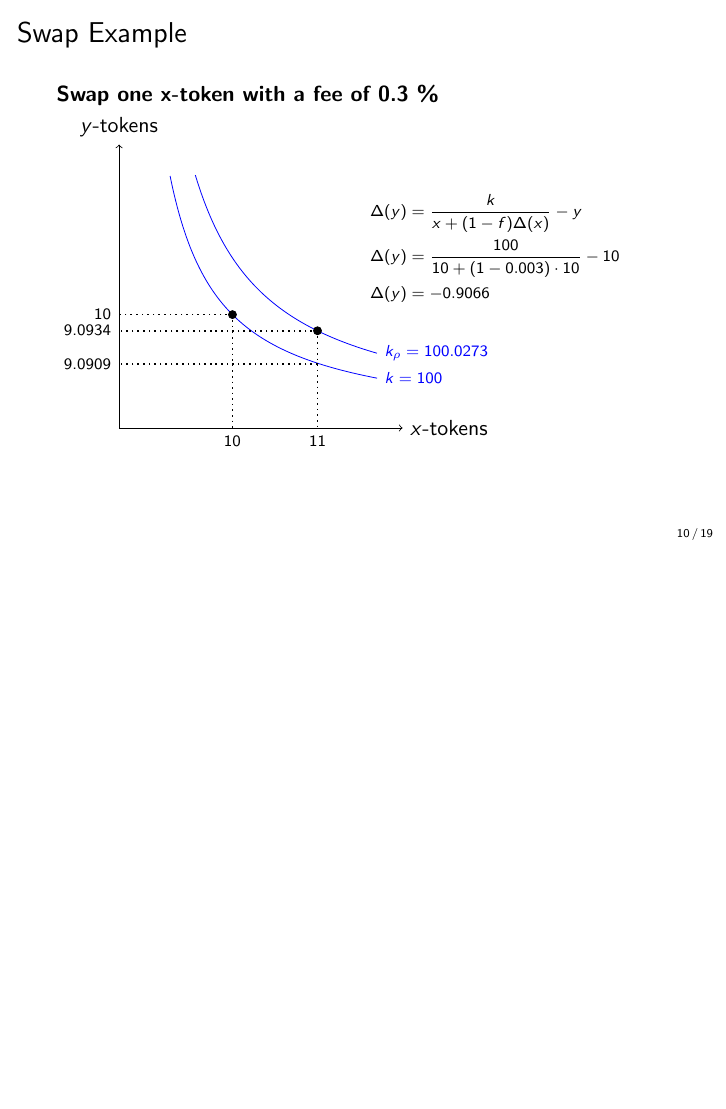
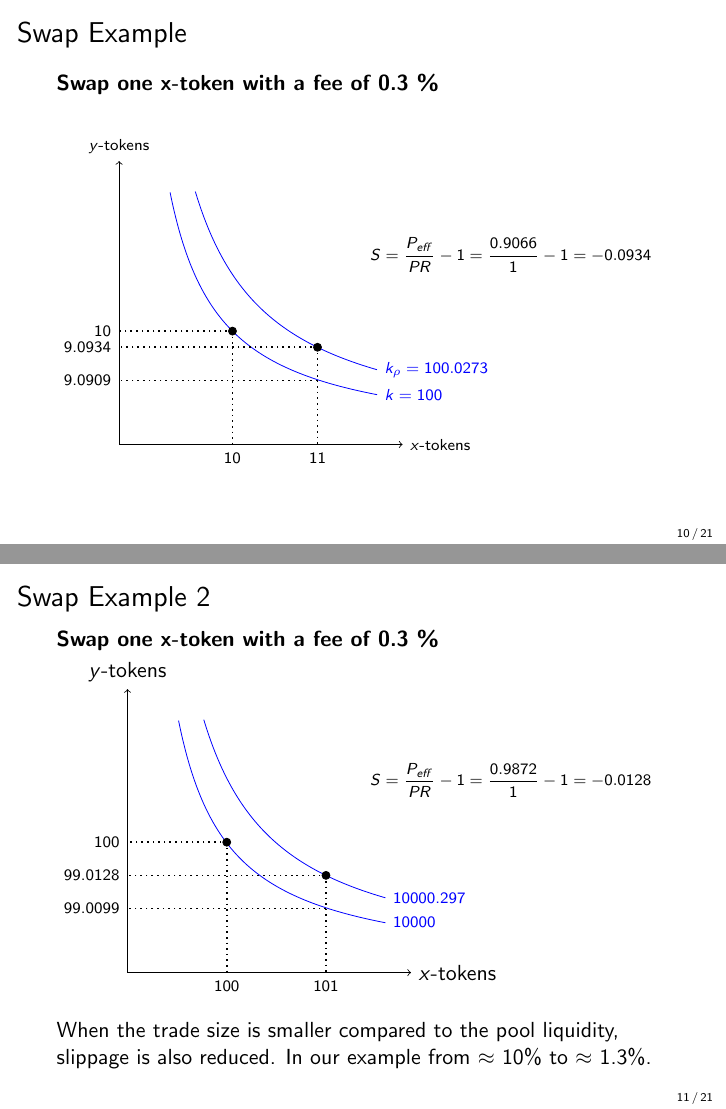
Before and after one commit to cifunibas/Smart-Contracts-DeFi, LaTeX slides (slides/dex-protocols.tex, which reads assets/figures/swap_example.tex, assets/figures/swap_example_2.tex): page 23 of 32 before the commit and pages 27 and 29 of 39 after it, the two joined at a grey line, the shorter picture padded with empty space. Compiled offline with pdfLaTeX; a LaTeX package or settings file that is missing is left out.

Commit message:
Move figures into separate files, Update Swap Examples

```diff
--- /dev/null
+++ b/assets/figures/swap_example.tex
@@ -0,0 +1,36 @@
+\begin{tikzpicture}[]
+
+			% function
+      		\draw[samples = 200, color=blue, scale=1, xshift = 0cm, yshift = 0cm, domain=0.9:4.55, smooth, variable=\x] plot ({\x}, {4/\x}) node[right,color=blue] {\scriptsize{$k = 100$}} ;
+
+     		\uncover<2->{
+      		\draw[samples = 200, color=blue, scale=1, xshift = 0cm, yshift = 0cm, domain=1.345:4.55, smooth, variable=\x] plot ({\x}, {6/\x}) node[right,color=blue] {\scriptsize{$k_\rho = 100.0273$}} ;
+ 			}
+
+			% x-axis
+  			\draw[->] (0,0)--(5,0) node[below,midway]{} node[right] {\scriptsize{$x$-tokens}} ;
+  			% y-axis
+  			\draw[->] (0,0)--(0,5) node[above,midway,rotate=90]{} node[above] {\scriptsize{$y$-tokens}};
+
+  			% first state
+  			\uncover<1->{
+    		\draw[dotted, thick] (2,2)--(0,2) node[left]{\scriptsize{10}};
+
+   			\draw[dotted, thick] (2,2)--(2,0) node[below]{\scriptsize{10}};
+
+  			\draw[fill=black] (2,2) circle(2pt);
+   			}
+
+    		%second state
+    		\uncover<2->{
+
+    		% reserves after swap (incl. fees)
+			\draw[fill=black] (3.5,1.715) circle(2pt);
+			\draw[dotted,thick] (3.5,1.715) -- (3.5,0) node[below]{\scriptsize{11}};
+			\draw[dotted,thick] (3.5,1.715) -- (0,1.715) node[left]{\scriptsize{9.0934}};
+
+			% reserves after swap (excl. fees)
+			\draw[dotted,thick] (3.5,1.13) -- (0,1.13) node[left]{\scriptsize{9.0909}};
+    		}
+
+    		\end{tikzpicture}
--- /dev/null
+++ b/assets/figures/swap_example_2.tex
@@ -0,0 +1,25 @@
+\begin{tikzpicture}[]
+
+ 	\draw[->] (0,0)--(5,0) node[below,midway]{} node[right] {$x$-tokens} ;%{\small{$x$-tokens in liquidity pool}};
+	\draw[->] (0,0)--(0,5) node[above,midway,rotate=90]{} node[above] {$y$-tokens};%{\small{$y$-tokens in liquidity pool}};
+
+	% k before swap
+ 	\draw[samples = 200, color=blue, scale=1, xshift = 0cm, yshift = 0cm, domain=0.9:4.55, smooth, variable=\x] plot ({\x}, {4/\x}) node[right,color=blue] {\scriptsize{10000}} ;
+
+	% k after swap
+ 	\draw[samples = 200, color=blue, scale=1, xshift = 0cm, yshift = 0cm, domain=1.345:4.55, smooth, variable=\x] plot ({\x}, {6/\x}) node[right,color=blue] {\scriptsize{10000.297}} ;
+
+	% reserves before swap
+	\draw[fill=black] (1.75,2.3) circle(2pt);
+	\draw[dotted,thick] (1.75,2.3) -- (1.75,0) node[below]{\scriptsize{100}};
+	\draw[dotted,thick] (1.75,2.3) -- (0,2.3) node[left]{\scriptsize{100}};
+
+	% reserves after swap (incl. fees)
+	\draw[fill=black] (3.5,1.715) circle(2pt);
+	\draw[dotted,thick] (3.5,1.715) -- (3.5,0) node[below]{\scriptsize{101}};
+	\draw[dotted,thick] (3.5,1.715) -- (0,1.715) node[left]{\scriptsize{99.0128}};
+
+	% reserves after swap (excl. fees)
+	\draw[dotted,thick] (3.5,1.13) -- (0,1.13) node[left]{\scriptsize{99.0099}};
+
+\end{tikzpicture}
--- a/slides/dex-protocols.tex
+++ b/slides/dex-protocols.tex
@@ -248,6 +154,6 @@
 %%%
 \begin{frame}{Swap Example}
 
-\textbf{Swap one x-token with a fee of 0.3 \%} \\
+\textbf{Swap one x-token with a fee of 0.3 \%} \\ \vspace{1.5em}
 
 	\begin{minipage}{0.5\textwidth}
@@ -255,2 +160,3 @@
 		\begin{figure}[h!]
 			\begin{center}
+ 				\input{../assets/figures/swap_example.tex}
@@ -293,15 +163,20 @@
 			\end{center}
-			%\caption{Visualization of the token reserve adjustments during an exchange, considering the constant product constraint.}
-			%\label{fig:constantproductconstraint}
 		\end{figure}
-
 	\end{minipage}
 \vspace{1em}
 	\begin{minipage}{0.4\textwidth}
 		\vspace{-4em}
 		\begin{scriptsize}
 			\begin{align*}
-		\Delta (y) &= \dfrac{k}{x+ (1-f) \Delta (x)} - y \\
-		\uncover<2>{
+			\only<1>{
+				\Delta (y) &= \dfrac{k}{x+ (1-\tau) \Delta (x)} - y \\
+			}
+			\only<2>{
 			 	\Delta (y) &= \dfrac{100}{10+ (1-0.003) \cdot 10} - 10 \\
-		\Delta (y) &= -0.9066
+		 		&= -0.9066 \\
+		 	}
+		 	\only<3>{
+		 		y' &= 10 - 0.9066 = 9.0934 \\
+		 		k' &= 11 \cdot 9.0934 = 100.0274 \\
+			}
+			\only<4>{
@@ -308,5 +187,28 @@
+			\only<5>{
+				S &= \dfrac{P_{eff}}{PR} - 1 = \dfrac{0.9066}{1} - 1 = -0.0934 \\
 			}
 			\end{align*}
 		\end{scriptsize}
 	\end{minipage}
 
+\end{frame}
+%%%
+
+
+%%%
+\begin{frame}{Swap Example 2}
+	\textbf{Swap one x-token with a fee of 0.3 \%} \\
+
+	\begin{minipage}{0.5\textwidth}
+		\begin{figure}[h!]
+			\begin{center}
+				\input{../assets/figures/swap_example_2.tex}
+			\end{center}
+		\end{figure}
+	\end{minipage}
+\vspace{1em}
+	\begin{minipage}{0.4\textwidth}
+		\vspace{-4em}
+		\begin{scriptsize}
+			\begin{align*}
+			\only<1>{
@@ -313,3 +219,20 @@
+			\only<2>{
+				S &= \dfrac{P_{eff}}{PR} - 1 = \dfrac{0.9872}{1} - 1 = -0.0128 \\
+			}
+			\end{align*}
+		\end{scriptsize}
+	\end{minipage}
+
+	\uncover<2>{When the trade size is smaller compared to the pool liquidity, slippage is also reduced. In our example from $\approx$ 10\% to $\approx$ 1.3\%.
+	}
+
+\end{frame}
+%%%
+
+
+%%%
+\begin{frame}{Divergence Loss Example}
+	Liquidity Provision, Divergence Loss Example
 \end{frame}
 %%%
 
```
Also changed, not shown: assets/figures/cfmm.tex (added, +71 -0 lines), assets/figures/constant_product_swap_with_fees.tex (+1 -1 lines), assets/figures/overview_exchanges.tex (added, +21 -0 lines), slides/dex-protocols.tex (161 more changed lines). Lines whose indentation alone changed are shown as unchanged.
